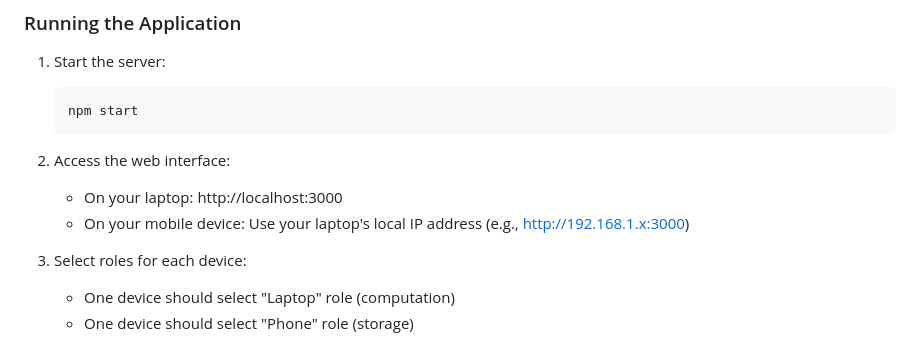
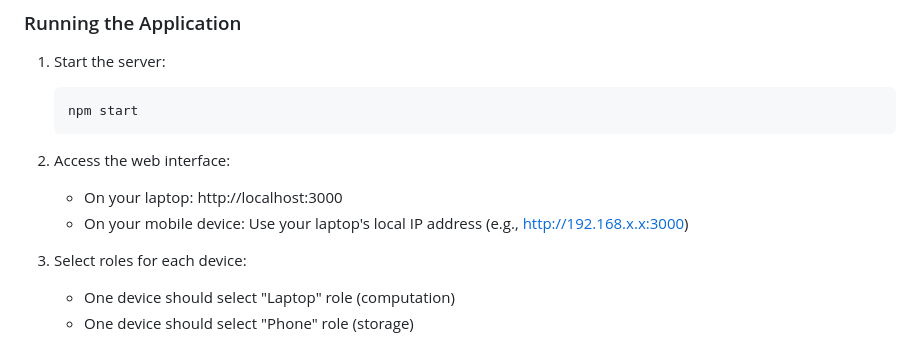
Before and after one commit to dorddis/dc-project, a Markdown page: README.md, the part around the change. Drawn GitHub-style.

Commit message:
Both x are different on different connections README.md

```diff
--- a/README.md
+++ b/README.md
@@ -35,7 +35,7 @@ This project demonstrates a distributed Fibonacci sequence calculation using Web
 
 2. Access the web interface:
    - On your laptop: http://localhost:3000
-   - On your mobile device: Use your laptop's local IP address (e.g., http://192.168.1.x:3000)
+   - On your mobile device: Use your laptop's local IP address (e.g., http://192.168.x.x:3000)
 
 3. Select roles for each device:
    - One device should select "Laptop" role (computation)
```
